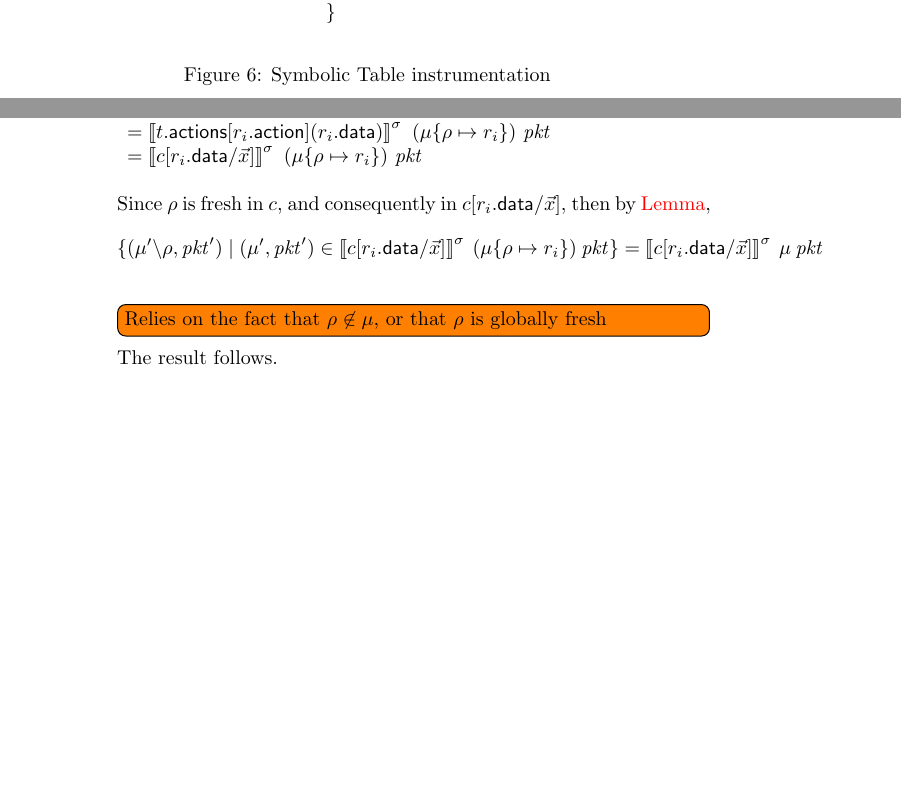
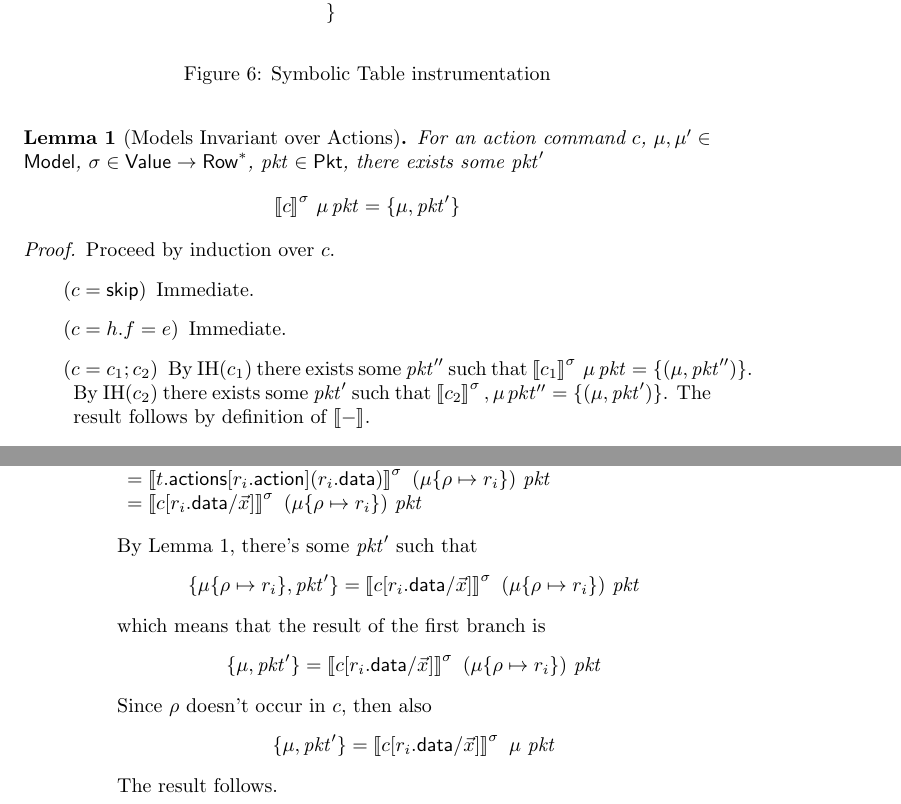
Before and after one commit to cornell-netlab/capisce, a LaTeX document (inference.tex): two parts of pages 7 and 9 of 9 before the commit and two parts of pages 7 and 9 of 10 after it, joined at a grey line, cut so that both start at the same text, the shorter picture padded with empty space. Compiled offline with pdfLaTeX.

Commit message:
partially fix scoping issue, still need to generalize pop-up rule

```diff
--- a/inference.tex
+++ b/inference.tex
@@ -69,6 +69,7 @@
 
 % Theorems
 \newtheorem{theorem}{Theorem}
+\newtheorem{lemma}{Lemma}
 
 
 \begin{document}
@@ -440,6 +441,29 @@ inspect $\sigma$. We define $c[?]$ in Figure~\ref{fig:table-instrument}.
   \label{fig:table-instrument}
 \end{figure}
 
+
+\begin{lemma}[Models Invariant over Actions]
+  \label{lem:models-invariant-over-actions}
+  For an action command $c$, $\mu,\mu'
+  \in \Model$, $\sigma \in \Value \to
+  \Row^*$, $\pkt \in \Pkt$, there exists some $\pkt'$
+  \[\denote{c}^\sigma\,\mu\,\pkt = \{\mu,\pkt'\}\]
+  \end{lemma}
+
+\begin{proof}
+  Proceed by induction over $c$.
+  \begin{enumerate}[align=left]
+  \item[($c = \SKIP$)] Immediate.
+  \item[$(c = h.f = e)$] Immediate.
+  \item[$(c = c_1;c_2)$]
+    By IH($c_1$) there exists some $\pkt''$ such that
+    $\denote{c_1}^\sigma\,\mu\,\pkt = \{(\mu,\pkt'')\}$.
+    By IH($c_2$) there exists some $\pkt'$ such that
+    $\denote{c_2}^\sigma,\mu\,pkt'' = \{(\mu, \pkt')\}$.
+    The result follows by definition of $\denote{-}$.
+    \end{enumerate}
+\end{proof}
+
 \begin{theorem}[Instrumentation Expressivity]
   For every $c \in \Cmd$, well-formed state $\sigma : \Value \to \Row^*$, model
   $\mu \in \Model$, and packet $\pkt \in \Pkt$, $\denote{c}^\sigma~\mu~\pkt =
@@ -556,18 +580,23 @@ inspect $\sigma$. We define $c[?]$ in Figure~\ref{fig:table-instrument}.
       \end{array}}^\sigma~(\mu\{\rho \mapsto r_i\})~\pkt \\
       \textrm{\textcolor{red}{TODO LEMMA}} \\
       = \denote{t.\actions[r_i.\action](r_i.\data)}^\sigma~(\mu\{\rho \mapsto r_i\})~\pkt \\
-      = \denote{c[r_i.\data/\vec x]}^\sigma~(\mu\{\rho \mapsto r_i\})~\pkt
+      = \denote{c[r_i.\data/\vec x]}^\sigma~(\mu\{\rho \mapsto r_i\})~\pkt \\
       \end{array}\]
 
-      Since $\rho$ is fresh in $c$, and consequently in $c[r_i.\data/\vec x]$,
-      then by \textcolor{red}{Lemma},
-      \[\{(\mu'\setminus \rho,\pkt')
-      \mid (\mu', \pkt') \in \denote{c[r_i.\data/\vec x]}^\sigma~(\mu\{\rho \mapsto r_i\})~\pkt\}
-       = \denote{c[r_i.\data/\vec x]}^\sigma~\mu~\pkt
-       \]
-       \todo[inline]{Relies on the fact that $\rho \not \in \mu$, or that $\rho$ is globally fresh}
+      By Lemma~\ref{lem:models-invariant-over-actions}, there's some $\pkt'$ such that
+      \[\{\mu\{\rho \mapsto r_i\}, \pkt'\} =
+      \denote{c[r_i.\data/\vec x]}^\sigma~(\mu\{\rho \mapsto r_i\})~\pkt
+      \]
 
-       The result follows.
+      which means that the result of the first branch is
+      \[\{\mu, \pkt'\} =
+      \denote{c[r_i.\data/\vec x]}^\sigma~(\mu\{\rho \mapsto r_i\})~\pkt
+      \]
+
+      Since $\rho$ doesn't occur in $c$, then also
+      \[\{\mu, \pkt'\} = \denote{c[r_i.\data/\vec x]}^\sigma~\mu~\pkt \]
+
+      The result follows.
 
     \item[\textsc{Miss}]
       \todo[inline]{Should be easy}
```
Also changed, not shown: inference.tex (8 more changed lines).
